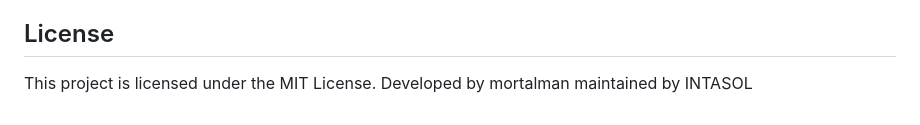
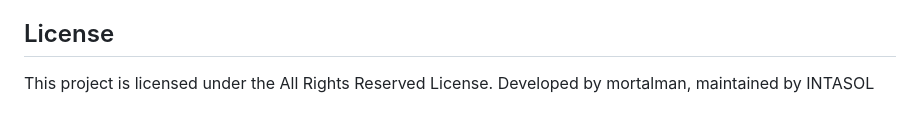
Before and after one commit to G0L14TH/dukayame, a Markdown page: README.md, the part around the change. GitHub-like rendering.

Commit message:
v1.0 is Ready

```diff
--- a/README.md
+++ b/README.md
@@ -146,4 +146,4 @@ npm run maintenance:stats
 
 ## License
 
-This project is licensed under the MIT License. Developed by mortalman maintained by INTASOL
+This project is licensed under the All Rights Reserved License. Developed by mortalman, maintained by INTASOL
```
